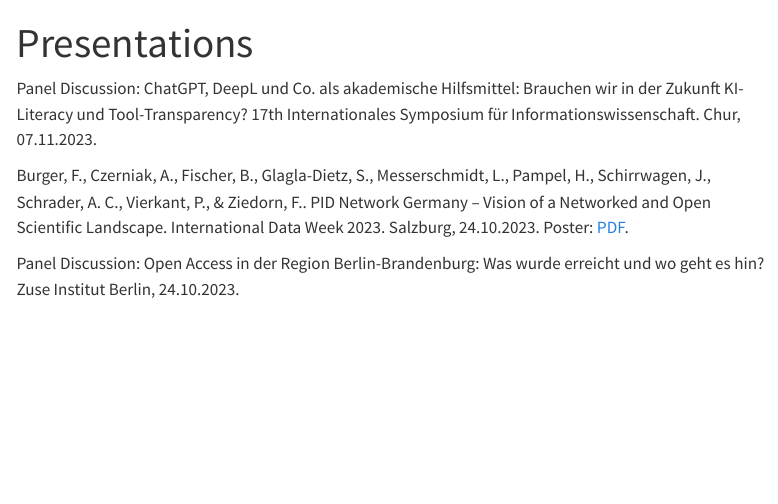
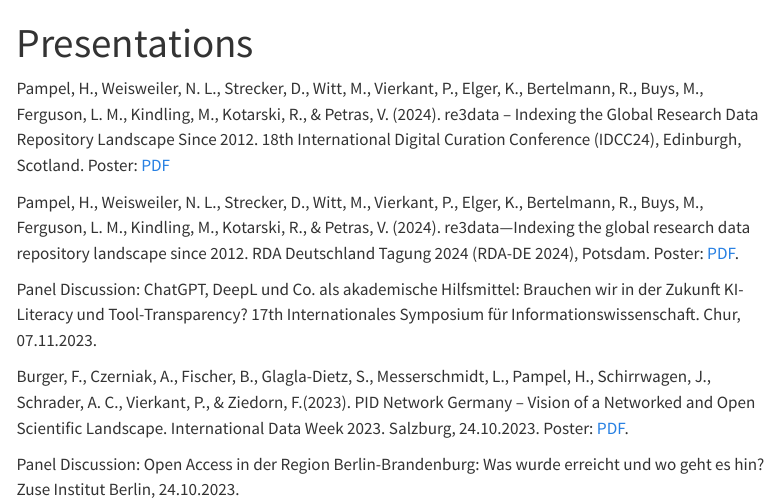
Before and after one commit to pampel/pampel.github.io, a Quarto document (presentations.qmd): the page in a window 1100 px wide, from its top. Rendered offline with R 4.5, knitr and Pandoc in place of Quarto, with nearby package versions; menus at the side of the page are left out.

Commit message:
Add files via upload
Update

```diff
--- a/presentations.qmd
+++ b/presentations.qmd
@@ -2,9 +2,13 @@
 title: "Presentations"
 ---
 
+Pampel, H., Weisweiler, N. L., Strecker, D., Witt, M., Vierkant, P., Elger, K., Bertelmann, R., Buys, M., Ferguson, L. M., Kindling, M., Kotarski, R., & Petras, V. (2024). re3data – Indexing the Global Research Data Repository Landscape Since 2012. 18th International Digital Curation Conference (IDCC24), Edinburgh, Scotland. Poster: [PDF](https://doi.org/10.5281/zenodo.10620717)
+
+Pampel, H., Weisweiler, N. L., Strecker, D., Witt, M., Vierkant, P., Elger, K., Bertelmann, R., Buys, M., Ferguson, L. M., Kindling, M., Kotarski, R., & Petras, V. (2024). re3data—Indexing the global research data repository landscape since 2012. RDA Deutschland Tagung 2024 (RDA-DE 2024), Potsdam. Poster: [PDF](https://doi.org/10.5281/zenodo.10624171).
+
 Panel Discussion: ChatGPT, DeepL und Co. als akademische Hilfsmittel: Brauchen wir in der Zukunft KI-Literacy und Tool-Transparency? 17th Internationales Symposium für Informationswissenschaft. Chur, 07.11.2023.
 
-Burger, F., Czerniak, A., Fischer, B., Glagla-Dietz, S., Messerschmidt, L., Pampel, H., Schirrwagen, J., Schrader, A. C., Vierkant, P., & Ziedorn, F.. PID Network Germany – Vision of a Networked and Open Scientific Landscape. International Data Week 2023. Salzburg, 24.10.2023. Poster: [PDF](https://doi.org/10.5281/zenodo.10014364).
+Burger, F., Czerniak, A., Fischer, B., Glagla-Dietz, S., Messerschmidt, L., Pampel, H., Schirrwagen, J., Schrader, A. C., Vierkant, P., & Ziedorn, F.(2023). PID Network Germany – Vision of a Networked and Open Scientific Landscape. International Data Week 2023. Salzburg, 24.10.2023. Poster: [PDF](https://doi.org/10.5281/zenodo.10014364).
 
 Panel Discussion: Open Access in der Region Berlin-Brandenburg: Was wurde erreicht und wo geht es hin? Zuse Institut Berlin, 24.10.2023.
 
```
Also changed, not shown: publications.qmd (+2 -0 lines), docs/search.json, 2 other files.
